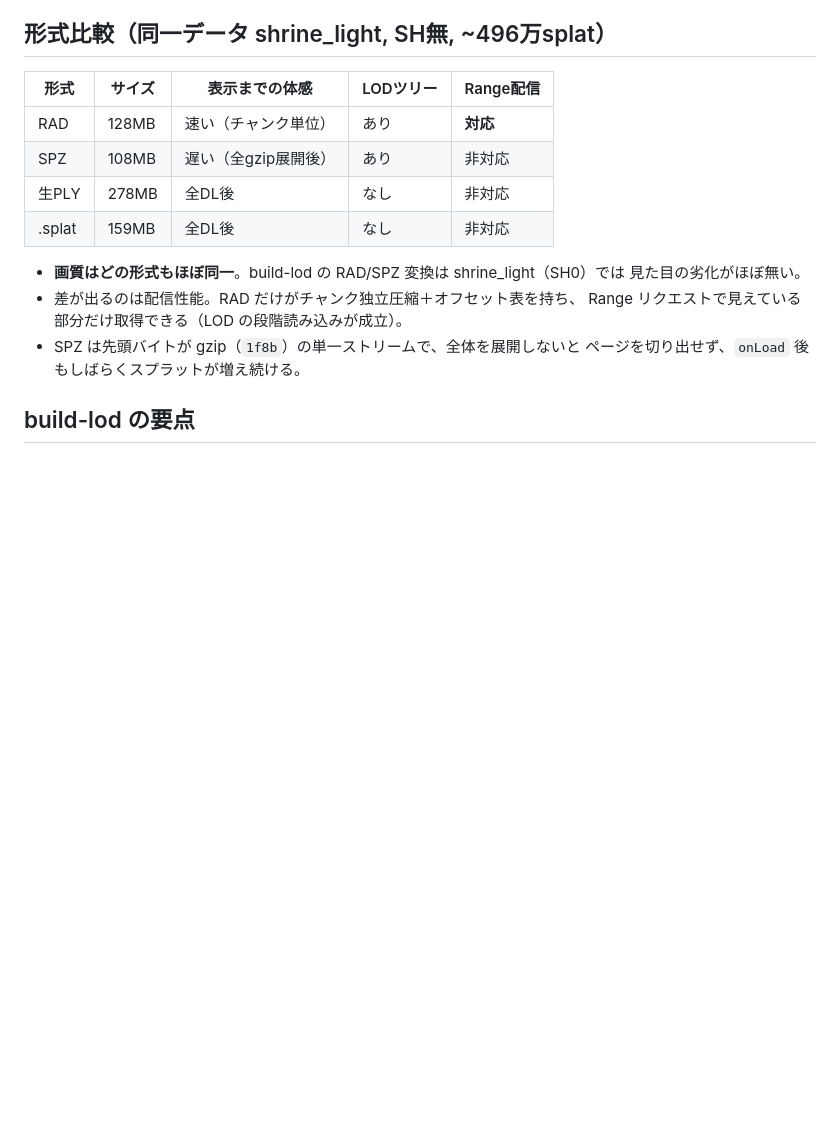
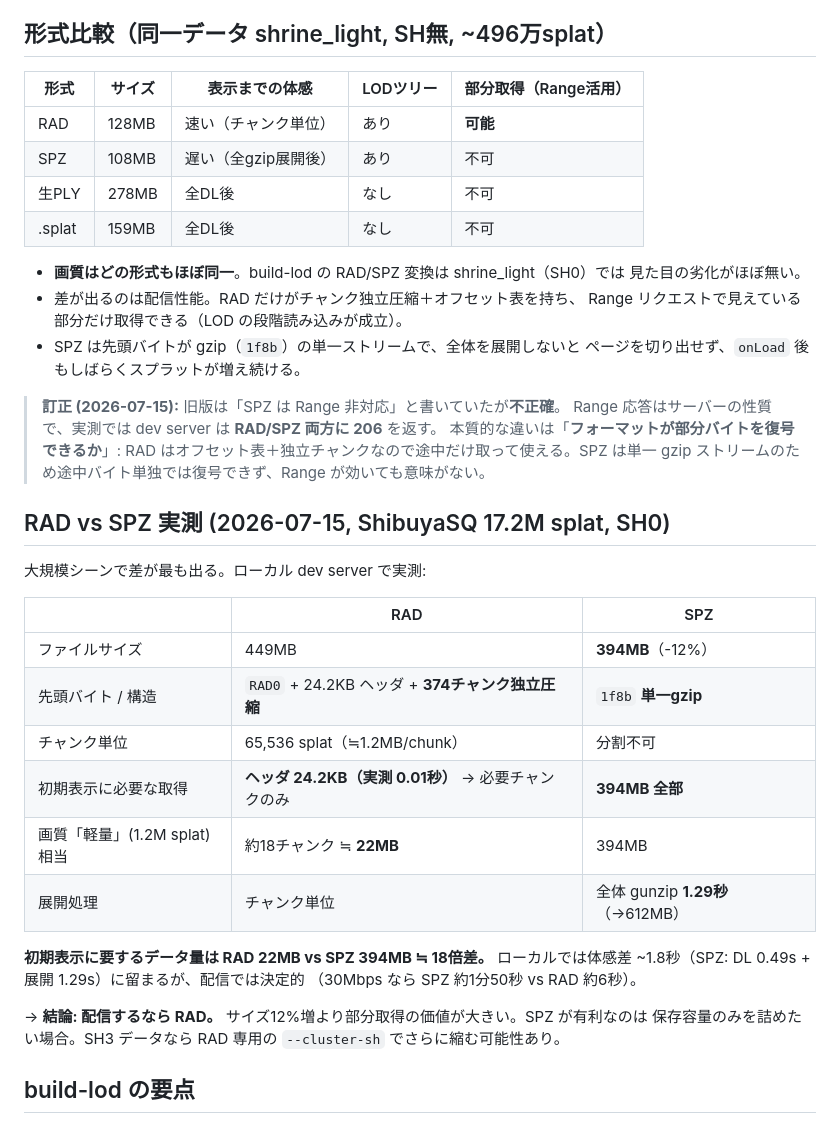
Before and after one commit to saikawakiruya-droid/splat-compare-viewer, a Markdown page: VERIFICATION.md, the part around the change. GitHub-like rendering; blank space fills up the shorter version.

Commit message:
検証ログ: RAD vs SPZ の実測(ShibuyaSQ 17.2M)を追記＋Range記述を訂正
- 旧記述「SPZはRange非対応」は不正確だった。実測ではdev serverはRAD/SPZ両方に
  206を返す(Range応答はサーバーの性質)。本質は「フォーマットが部分バイトを
  復号できるか」で、RAD=オフセット表+独立チャンクで可、SPZ=単一gzipで不可。
- ShibuyaSQ(17.2M splat)での実測を追記: RAD 449MB(24.2KBヘッダ+374チャンク)
  vs SPZ 394MB(単一gzip)。初期表示に必要な取得量は 22MB vs 394MB で約18倍差。
  SPZは全体gunzipに1.29秒(612MBへ展開)。配信ではRADが決定的に有利。

```diff
--- a/VERIFICATION.md
+++ b/VERIFICATION.md
@@ -21,12 +21,12 @@
 
 ## 形式比較（同一データ shrine_light, SH無, ~496万splat）
 
-| 形式 | サイズ | 表示までの体感 | LODツリー | Range配信 |
+| 形式 | サイズ | 表示までの体感 | LODツリー | 部分取得（Range活用） |
 |---|---|---|---|---|
-| RAD | 128MB | 速い（チャンク単位） | あり | **対応** |
-| SPZ | 108MB | 遅い（全gzip展開後） | あり | 非対応 |
-| 生PLY | 278MB | 全DL後 | なし | 非対応 |
-| .splat | 159MB | 全DL後 | なし | 非対応 |
+| RAD | 128MB | 速い（チャンク単位） | あり | **可能** |
+| SPZ | 108MB | 遅い（全gzip展開後） | あり | 不可 |
+| 生PLY | 278MB | 全DL後 | なし | 不可 |
+| .splat | 159MB | 全DL後 | なし | 不可 |
 
 - **画質はどの形式もほぼ同一**。build-lod の RAD/SPZ 変換は shrine_light（SH0）では
   見た目の劣化がほぼ無い。
@@ -34,6 +34,32 @@
   Range リクエストで見えている部分だけ取得できる（LOD の段階読み込みが成立）。
 - SPZ は先頭バイトが gzip（`1f8b`）の単一ストリームで、全体を展開しないと
   ページを切り出せず、`onLoad` 後もしばらくスプラットが増え続ける。
+
+> **訂正 (2026-07-15):** 旧版は「SPZ は Range 非対応」と書いていたが**不正確**。
+> Range 応答はサーバーの性質で、実測では dev server は **RAD/SPZ 両方に 206** を返す。
+> 本質的な違いは「**フォーマットが部分バイトを復号できるか**」:
+> RAD はオフセット表＋独立チャンクなので途中だけ取って使える。SPZ は単一 gzip
+> ストリームのため途中バイト単独では復号できず、Range が効いても意味がない。
+
+## RAD vs SPZ 実測 (2026-07-15, ShibuyaSQ 17.2M splat, SH0)
+
+大規模シーンで差が最も出る。ローカル dev server で実測:
+
+| | RAD | SPZ |
+|---|---|---|
+| ファイルサイズ | 449MB | **394MB**（-12%） |
+| 先頭バイト / 構造 | `RAD0` + 24.2KB ヘッダ + **374チャンク独立圧縮** | `1f8b` **単一gzip** |
+| チャンク単位 | 65,536 splat（≒1.2MB/chunk） | 分割不可 |
+| 初期表示に必要な取得 | **ヘッダ 24.2KB（実測 0.01秒）** → 必要チャンクのみ | **394MB 全部** |
+| 画質「軽量」(1.2M splat)相当 | 約18チャンク ≒ **22MB** | 394MB |
+| 展開処理 | チャンク単位 | 全体 gunzip **1.29秒**（→612MB） |
+
+**初期表示に要するデータ量は RAD 22MB vs SPZ 394MB ≒ 18倍差。**
+ローカルでは体感差 ~1.8秒（SPZ: DL 0.49s + 展開 1.29s）に留まるが、配信では決定的
+（30Mbps なら SPZ 約1分50秒 vs RAD 約6秒）。
+
+→ **結論: 配信するなら RAD。** サイズ12%増より部分取得の価値が大きい。SPZ が有利なのは
+保存容量のみを詰めたい場合。SH3 データなら RAD 専用の `--cluster-sh` でさらに縮む可能性あり。
 
 ## build-lod の要点
 
```
